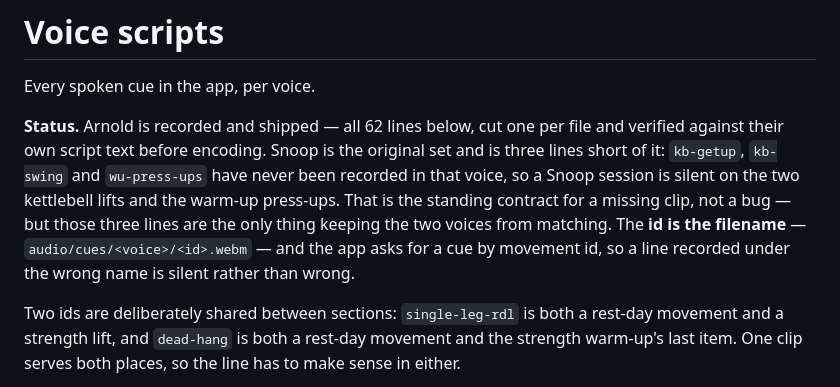
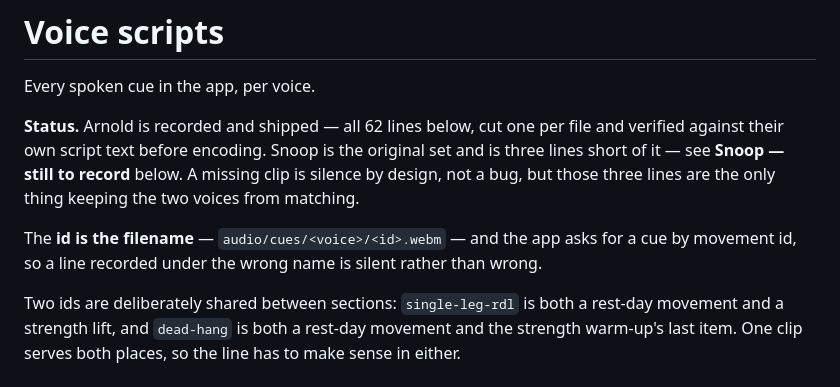
Before and after one commit to kezbolino/JJ-app, a Markdown page: docs/VOICE-SCRIPTS.md, the part around one of its changes. Rendered like a GitHub page.

```diff
--- a/docs/VOICE-SCRIPTS.md
+++ b/docs/VOICE-SCRIPTS.md
@@ -4,13 +4,13 @@ Every spoken cue in the app, per voice.
 
 **Status.** Arnold is recorded and shipped — all 62 lines below, cut one per
 file and verified against their own script text before encoding. Snoop is the
-original set and is three lines short of it: `kb-getup`, `kb-swing` and
-`wu-press-ups` have never been recorded in that voice, so a Snoop session is
-silent on the two kettlebell lifts and the warm-up press-ups. That is the
-standing contract for a missing clip, not a bug — but those three lines are the
-only thing keeping the two voices from matching. The **id is the filename** —
-`audio/cues/<voice>/<id>.webm` — and the app asks for a cue by movement id, so
-a line recorded under the wrong name is silent rather than wrong.
+original set and is three lines short of it — see **Snoop — still to record**
+below. A missing clip is silence by design, not a bug, but those three lines are
+the only thing keeping the two voices from matching.
+
+The **id is the filename** — `audio/cues/<voice>/<id>.webm` — and the app asks
+for a cue by movement id, so a line recorded under the wrong name is silent
+rather than wrong.
 
 Two ids are deliberately shared between sections: `single-leg-rdl` is both a
 rest-day movement and a strength lift, and `dead-hang` is both a rest-day
```
Also changed, not shown: other parts of docs/VOICE-SCRIPTS.md (+50 -9 lines), CLAUDE.md (+24 -14 lines).
